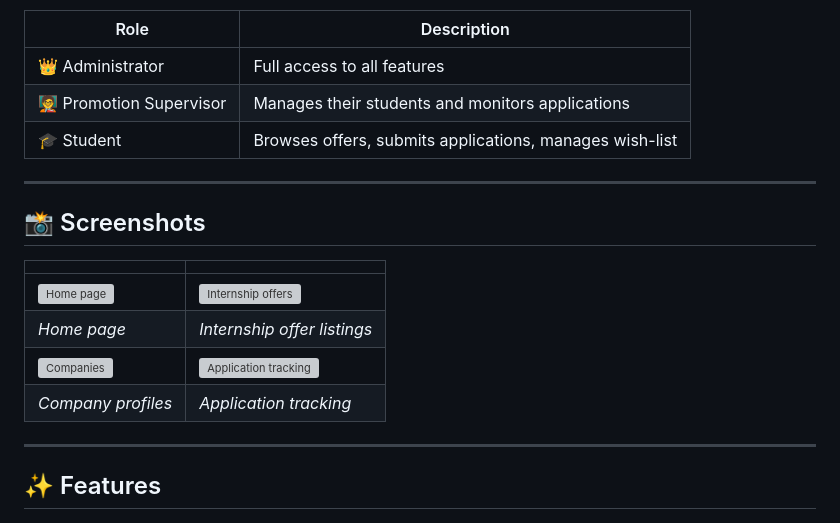
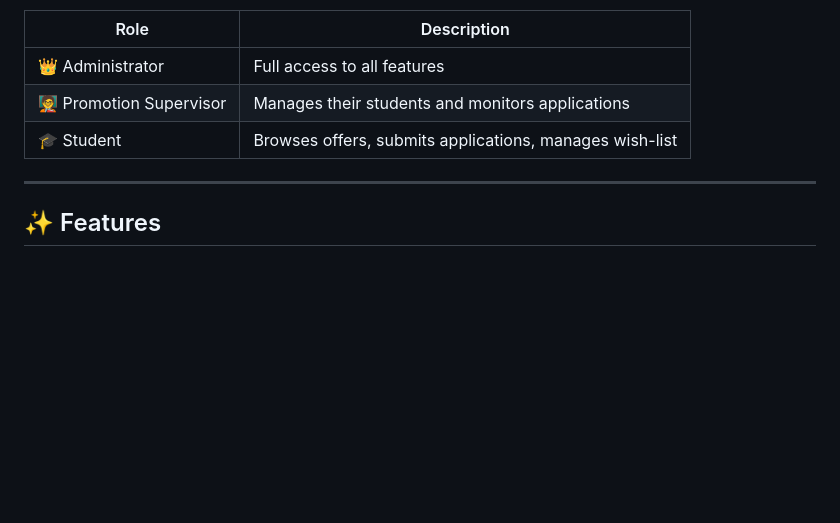
Before and after one commit to Nicolas-DIEMUNSCH/web-internship-platform, a Markdown page: README.md, the part around the change. Rendered like a GitHub page; blank space fills up the shorter version; grey boxes are pictures that could not be loaded.

```diff
--- a/README.md
+++ b/README.md
@@ -32,17 +32,6 @@ The platform provides three distinct access levels:
 | 👑 Administrator | Full access to all features |
 | 🧑‍🏫 Promotion Supervisor | Manages their students and monitors applications |
 | 🎓 Student | Browses offers, submits applications, manages wish-list |
-
----
-
-## 📸 Screenshots
-
-| | |
-|---|---|
-| ![Home page](web-internship-platform/public/assets/images/hero-image.png) | ![Internship offers](web-internship-platform/public/assets/images/offres.png) |
-| *Home page* | *Internship offer listings* |
-| ![Companies](web-internship-platform/public/assets/images/entreprises-transparentes.png) | ![Application tracking](web-internship-platform/public/assets/images/suivi-candidature.png) |
-| *Company profiles* | *Application tracking* |
 
 ---
 
```
